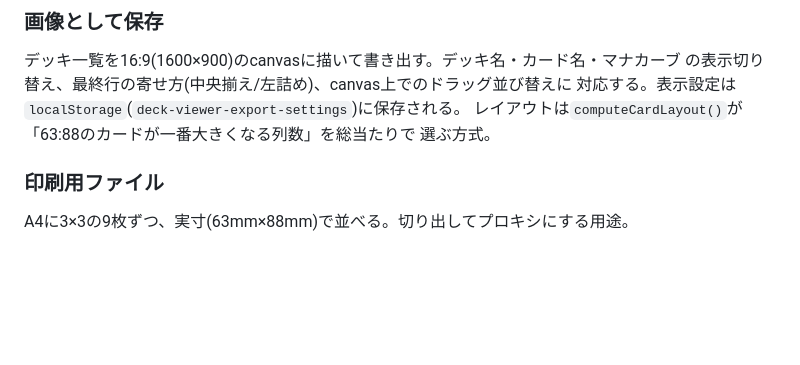
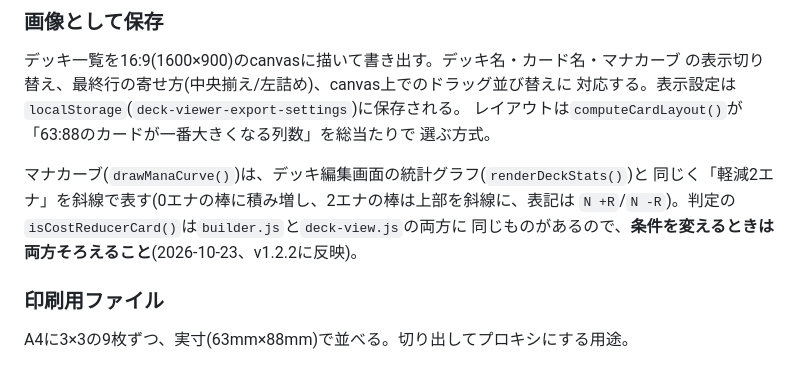
Before and after one commit to satoa-may5/deck-viewer, a Markdown page: CLAUDE.md, the part around the change. Drawn GitHub-style; blank space fills up the shorter version.

Commit message:
Note the shared cost-reducer rule for the exported mana curve
Co-Authored-By: Claude Opus 5.5 <noreply@anthropic.com>

```diff
--- a/CLAUDE.md
+++ b/CLAUDE.md
@@ -393,6 +393,11 @@ v1.1.0のビルド作業で「同じファイル名`deck-viewer-<version>.exe`
 対応する。表示設定は`localStorage`(`deck-viewer-export-settings`)に保存される。
 レイアウトは`computeCardLayout()`が「63:88のカードが一番大きくなる列数」を総当たりで
 選ぶ方式。
+
+マナカーブ(`drawManaCurve()`)は、デッキ編集画面の統計グラフ(`renderDeckStats()`)と
+同じく「軽減2エナ」を斜線で表す(0エナの棒に積み増し、2エナの棒は上部を斜線に、表記は
+`N +R`/`N -R`)。判定の`isCostReducerCard()`は`builder.js`と`deck-view.js`の両方に
+同じものがあるので、**条件を変えるときは両方そろえること**(2026-10-23、v1.2.2に反映)。
 
 ### 印刷用ファイル
 
```
